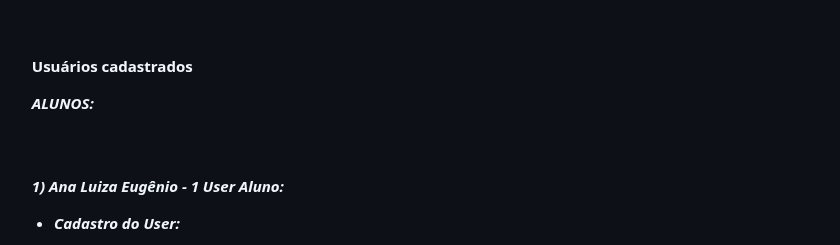
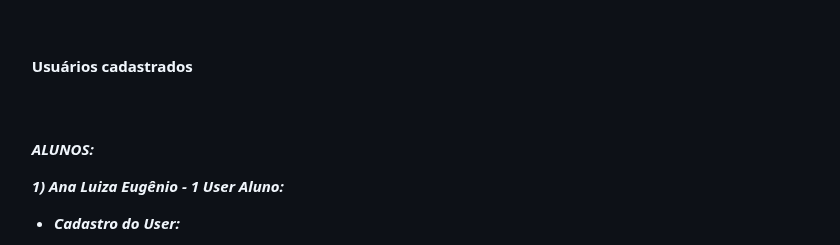
Before and after one commit to Manuelaamorim/smartSchool, a Markdown page: entrega3.md, the part around the change. Drawn GitHub-style.

```diff
--- a/entrega3.md
+++ b/entrega3.md
@@ -59,10 +59,10 @@
 **Usuários cadastrados**
 
 &nbsp;
-***ALUNOS:***
+###
 
 &nbsp;
-###
+***ALUNOS:***
 
 &nbsp;
 ***1) Ana Luiza Eugênio - 1 User Aluno:***
```
